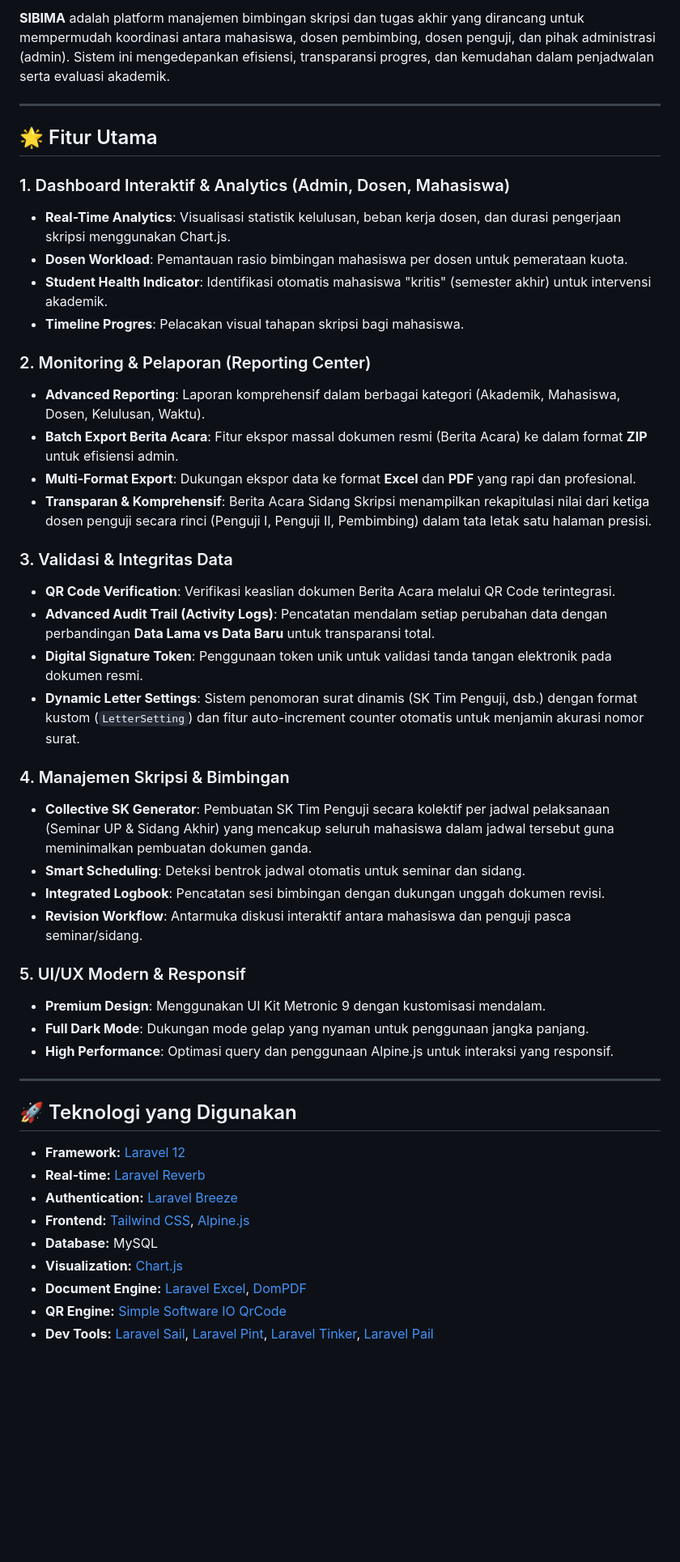
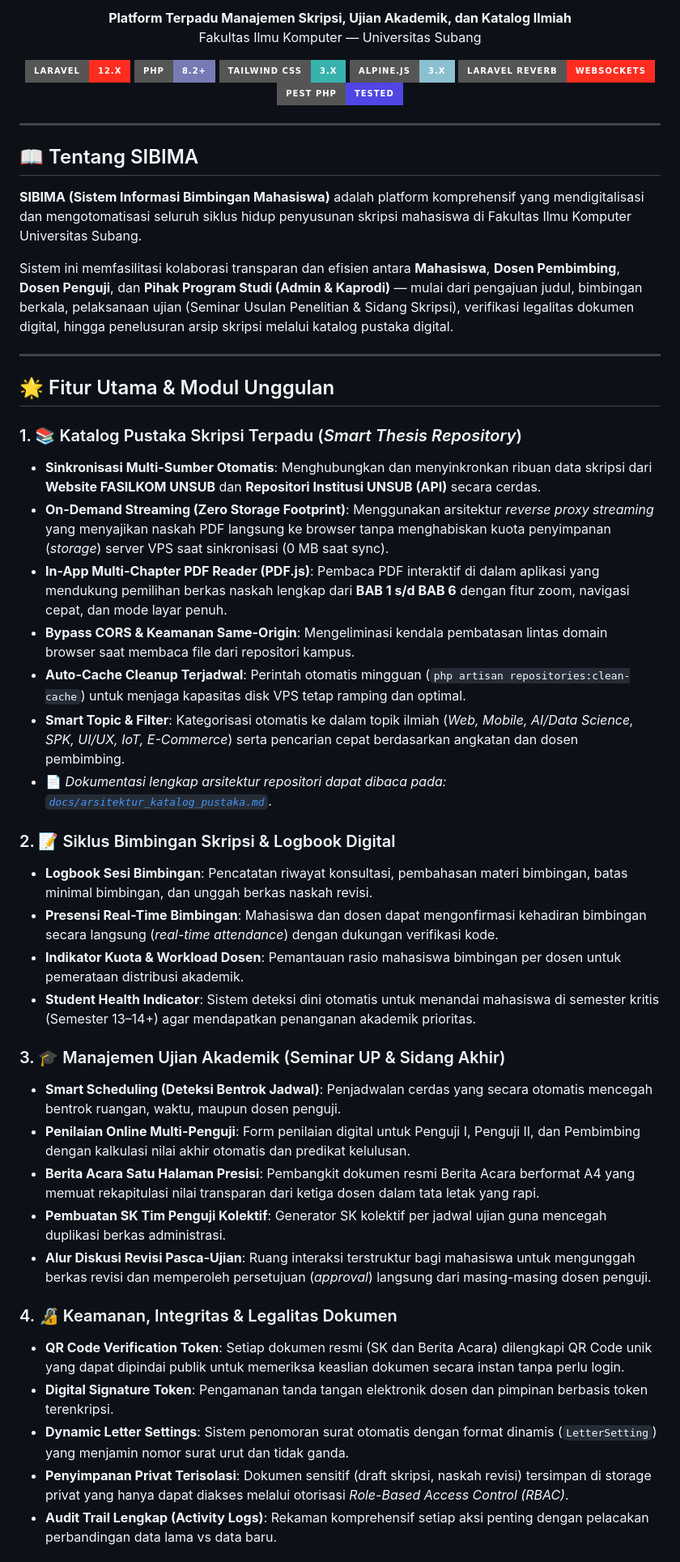
Before and after one commit to bagusaliakbar/SIBIMA, a Markdown page: README.md, the part around one of its changes. Shown at 81% size. Rendered like a GitHub page; badges without logos; blank space fills up the shorter version.

Commit message:
docs: update and complete README.md with repository catalog, streaming, whatsapp scheduler, and architecture links

```diff
--- a/README.md
+++ b/README.md
@@ -4,54 +6,56 @@
 
-**SIBIMA** adalah platform manajemen bimbingan skripsi dan tugas akhir yang dirancang untuk mempermudah koordinasi antara mahasiswa, dosen pembimbing, dosen penguji, dan pihak administrasi (admin). Sistem ini mengedepankan efisiensi, transparansi progres, dan kemudahan dalam penjadwalan serta evaluasi akademik.
+<p align="center">
+  <strong>Platform Terpadu Manajemen Skripsi, Ujian Akademik, dan Katalog Ilmiah</strong><br>
+  Fakultas Ilmu Komputer — Universitas Subang
+</p>
+
+<p align="center">
+  <img src="https://img.shields.io/badge/Laravel-12.x-FF2D20?style=for-the-badge&logo=laravel&logoColor=white" alt="Laravel 12">
+  <img src="https://img.shields.io/badge/PHP-8.2+-777BB4?style=for-the-badge&logo=php&logoColor=white" alt="PHP 8.2+">
+  <img src="https://img.shields.io/badge/Tailwind_CSS-3.x-38B2AC?style=for-the-badge&logo=tailwind-css&logoColor=white" alt="Tailwind CSS">
+  <img src="https://img.shields.io/badge/Alpine.js-3.x-8BC0D0?style=for-the-badge&logo=alpine.js&logoColor=white" alt="Alpine.js">
+  <img src="https://img.shields.io/badge/Laravel_Reverb-WebSockets-FF2D20?style=for-the-badge&logo=laravel&logoColor=white" alt="Laravel Reverb">
+  <img src="https://img.shields.io/badge/Pest_PHP-Tested-4F46E5?style=for-the-badge&logo=php&logoColor=white" alt="Pest PHP Tested">
+</p>
 
 ---
 
-## 🌟 Fitur Utama
+## 📖 Tentang SIBIMA
 
-### 1. Dashboard Interaktif & Analytics (Admin, Dosen, Mahasiswa)
+**SIBIMA (Sistem Informasi Bimbingan Mahasiswa)** adalah platform komprehensif yang mendigitalisasi dan mengotomatisasi seluruh siklus hidup penyusunan skripsi mahasiswa di Fakultas Ilmu Komputer Universitas Subang.
 
-- **Real-Time Analytics**: Visualisasi statistik kelulusan, beban kerja dosen, dan durasi pengerjaan skripsi menggunakan Chart.js.
-- **Dosen Workload**: Pemantauan rasio bimbingan mahasiswa per dosen untuk pemerataan kuota.
-- **Student Health Indicator**: Identifikasi otomatis mahasiswa "kritis" (semester akhir) untuk intervensi akademik.
-- **Timeline Progres**: Pelacakan visual tahapan skripsi bagi mahasiswa.
-
-### 2. Monitoring & Pelaporan (Reporting Center)
-
-- **Advanced Reporting**: Laporan komprehensif dalam berbagai kategori (Akademik, Mahasiswa, Dosen, Kelulusan, Waktu).
-- **Batch Export Berita Acara**: Fitur ekspor massal dokumen resmi (Berita Acara) ke dalam format **ZIP** untuk efisiensi admin.
-- **Multi-Format Export**: Dukungan ekspor data ke format **Excel** dan **PDF** yang rapi dan profesional.
-- **Transparan & Komprehensif**: Berita Acara Sidang Skripsi menampilkan rekapitulasi nilai dari ketiga dosen penguji secara rinci (Penguji I, Penguji II, Pembimbing) dalam tata letak satu halaman presisi.
-
-### 3. Validasi & Integritas Data
-
-- **QR Code Verification**: Verifikasi keaslian dokumen Berita Acara melalui QR Code terintegrasi.
-- **Advanced Audit Trail (Activity Logs)**: Pencatatan mendalam setiap perubahan data dengan perbandingan **Data Lama vs Data Baru** untuk transparansi total.
-- **Digital Signature Token**: Penggunaan token unik untuk validasi tanda tangan elektronik pada dokumen resmi.
-- **Dynamic Letter Settings**: Sistem penomoran surat dinamis (SK Tim Penguji, dsb.) dengan format kustom (`LetterSetting`) dan fitur auto-increment counter otomatis untuk menjamin akurasi nomor surat.
-
-### 4. Manajemen Skripsi & Bimbingan
-
-- **Collective SK Generator**: Pembuatan SK Tim Penguji secara kolektif per jadwal pelaksanaan (Seminar UP & Sidang Akhir) yang mencakup seluruh mahasiswa dalam jadwal tersebut guna meminimalkan pembuatan dokumen ganda.
-- **Smart Scheduling**: Deteksi bentrok jadwal otomatis untuk seminar dan sidang.
-- **Integrated Logbook**: Pencatatan sesi bimbingan dengan dukungan unggah dokumen revisi.
-- **Revision Workflow**: Antarmuka diskusi interaktif antara mahasiswa dan penguji pasca seminar/sidang.
-
-### 5. UI/UX Modern & Responsif
-
-- **Premium Design**: Menggunakan UI Kit Metronic 9 dengan kustomisasi mendalam.
-- **Full Dark Mode**: Dukungan mode gelap yang nyaman untuk penggunaan jangka panjang.
-- **High Performance**: Optimasi query dan penggunaan Alpine.js untuk interaksi yang responsif.
+Sistem ini memfasilitasi kolaborasi transparan dan efisien antara **Mahasiswa**, **Dosen Pembimbing**, **Dosen Penguji**, dan **Pihak Program Studi (Admin & Kaprodi)** — mulai dari pengajuan judul, bimbingan berkala, pelaksanaan ujian (Seminar Usulan Penelitian & Sidang Skripsi), verifikasi legalitas dokumen digital, hingga penelusuran arsip skripsi melalui katalog pustaka digital.
 
 ---
 
-## 🚀 Teknologi yang Digunakan
+## 🌟 Fitur Utama & Modul Unggulan
 
-- **Framework:** [Laravel 12](https://laravel.com)
-- **Real-time:** [Laravel Reverb](https://reverb.laravel.com)
-- **Authentication:** [Laravel Breeze](https://laravel.com/docs/11.x/starter-kits#laravel-breeze)
-- **Frontend:** [Tailwind CSS](https://tailwindcss.com), [Alpine.js](https://alpinejs.dev)
-- **Database:** MySQL
-- **Visualization:** [Chart.js](https://www.chartjs.org/)
-- **Document Engine:** [Laravel Excel](https://laravel-excel.com), [DomPDF](https://github.com/barryvdh/laravel-dompdf)
-- **QR Engine:** [Simple Software IO QrCode](https://www.simplesoftware.io/docs/simple-qrcode)
-- **Dev Tools:** [Laravel Sail](https://laravel.com/docs/12.x/sail), [Laravel Pint](https://laravel.com/docs/12.x/pint), [Laravel Tinker](https://github.com/laravel/tinker), [Laravel Pail](https://github.com/laravel/pail)
+### 1. 📚 Katalog Pustaka Skripsi Terpadu (*Smart Thesis Repository*)
+* **Sinkronisasi Multi-Sumber Otomatis**: Menghubungkan dan menyinkronkan ribuan data skripsi dari **Website FASILKOM UNSUB** dan **Repositori Institusi UNSUB (API)** secara cerdas.
+* **On-Demand Streaming (Zero Storage Footprint)**: Menggunakan arsitektur *reverse proxy streaming* yang menyajikan naskah PDF langsung ke browser tanpa menghabiskan kuota penyimpanan (*storage*) server VPS saat sinkronisasi (0 MB saat sync).
+* **In-App Multi-Chapter PDF Reader (PDF.js)**: Pembaca PDF interaktif di dalam aplikasi yang mendukung pemilihan berkas naskah lengkap dari **BAB 1 s/d BAB 6** dengan fitur zoom, navigasi cepat, dan mode layar penuh.
+* **Bypass CORS & Keamanan Same-Origin**: Mengeliminasi kendala pembatasan lintas domain browser saat membaca file dari repositori kampus.
+* **Auto-Cache Cleanup Terjadwal**: Perintah otomatis mingguan (`php artisan repositories:clean-cache`) untuk menjaga kapasitas disk VPS tetap ramping dan optimal.
+* **Smart Topic & Filter**: Kategorisasi otomatis ke dalam topik ilmiah (*Web, Mobile, AI/Data Science, SPK, UI/UX, IoT, E-Commerce*) serta pencarian cepat berdasarkan angkatan dan dosen pembimbing.
+* 📄 *Dokumentasi lengkap arsitektur repositori dapat dibaca pada: [`docs/arsitektur_katalog_pustaka.md`](docs/arsitektur_katalog_pustaka.md)*.
+
+### 2. 📝 Siklus Bimbingan Skripsi & Logbook Digital
+* **Logbook Sesi Bimbingan**: Pencatatan riwayat konsultasi, pembahasan materi bimbingan, batas minimal bimbingan, dan unggah berkas naskah revisi.
+* **Presensi Real-Time Bimbingan**: Mahasiswa dan dosen dapat mengonfirmasi kehadiran bimbingan secara langsung (*real-time attendance*) dengan dukungan verifikasi kode.
+* **Indikator Kuota & Workload Dosen**: Pemantauan rasio mahasiswa bimbingan per dosen untuk pemerataan distribusi akademik.
+* **Student Health Indicator**: Sistem deteksi dini otomatis untuk menandai mahasiswa di semester kritis (Semester 13–14+) agar mendapatkan penanganan akademik prioritas.
+
+### 3. 🎓 Manajemen Ujian Akademik (Seminar UP & Sidang Akhir)
+* **Smart Scheduling (Deteksi Bentrok Jadwal)**: Penjadwalan cerdas yang secara otomatis mencegah bentrok ruangan, waktu, maupun dosen penguji.
+* **Penilaian Online Multi-Penguji**: Form penilaian digital untuk Penguji I, Penguji II, dan Pembimbing dengan kalkulasi nilai akhir otomatis dan predikat kelulusan.
+* **Berita Acara Satu Halaman Presisi**: Pembangkit dokumen resmi Berita Acara berformat A4 yang memuat rekapitulasi nilai transparan dari ketiga dosen dalam tata letak yang rapi.
+* **Pembuatan SK Tim Penguji Kolektif**: Generator SK kolektif per jadwal ujian guna mencegah duplikasi berkas administrasi.
+* **Alur Diskusi Revisi Pasca-Ujian**: Ruang interaksi terstruktur bagi mahasiswa untuk mengunggah berkas revisi dan memperoleh persetujuan (*approval*) langsung dari masing-masing dosen penguji.
+
+### 4. 🔏 Keamanan, Integritas & Legalitas Dokumen
+* **QR Code Verification Token**: Setiap dokumen resmi (SK dan Berita Acara) dilengkapi QR Code unik yang dapat dipindai publik untuk memeriksa keaslian dokumen secara instan tanpa perlu login.
+* **Digital Signature Token**: Pengamanan tanda tangan elektronik dosen dan pimpinan berbasis token terenkripsi.
+* **Dynamic Letter Settings**: Sistem penomoran surat otomatis dengan format dinamis (`LetterSetting`) yang menjamin nomor surat urut dan tidak ganda.
+* **Penyimpanan Privat Terisolasi**: Dokumen sensitif (draft skripsi, naskah revisi) tersimpan di storage privat yang hanya dapat diakses melalui otorisasi *Role-Based Access Control (RBAC)*.
+* **Audit Trail Lengkap (Activity Logs)**: Rekaman komprehensif setiap aksi penting dengan pelacakan perbandingan data lama vs data baru.
+
```
Also changed, not shown: other parts of README.md (+129 -49 lines).
